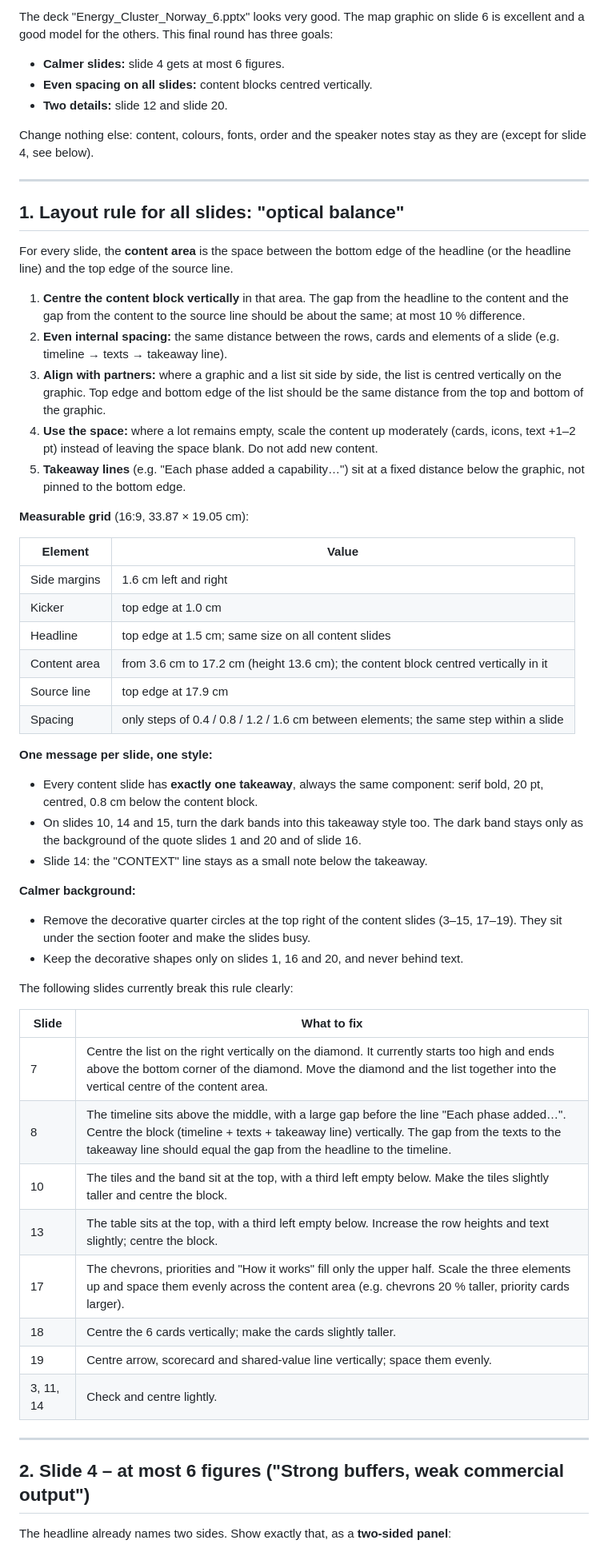
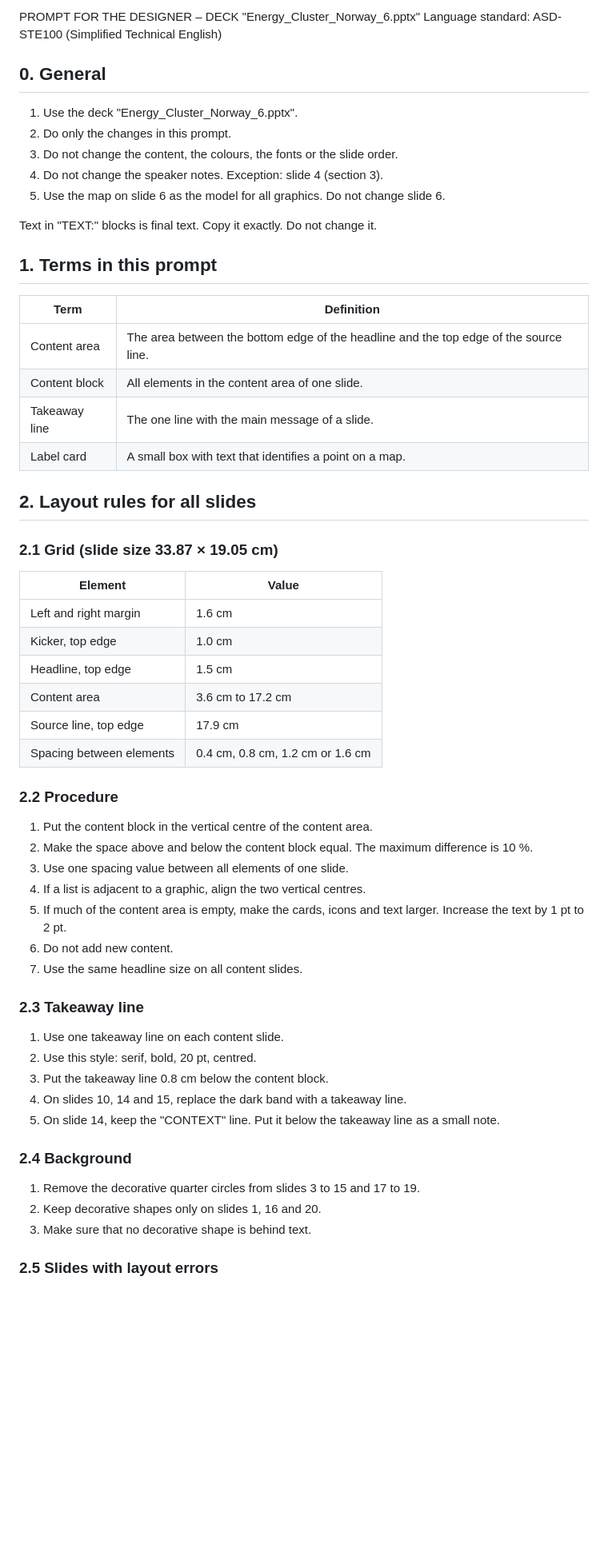
Before and after one commit to Bigbro42/Elias, a Markdown page: praesentation/Prompt_Design_v9_Balance.md, the part around one of its changes. Shown at 80% size. Rendered like a GitHub page; blank space fills up the shorter version.

```diff
--- a/praesentation/Prompt_Design_v9_Balance.md
+++ b/praesentation/Prompt_Design_v9_Balance.md
@@ -1,58 +1,61 @@
-The deck "Energy_Cluster_Norway_6.pptx" looks very good. The map graphic on slide 6 is excellent and a good model for the others. This final round has three goals:
-- **Calmer slides:** slide 4 gets at most 6 figures.
-- **Even spacing on all slides:** content blocks centred vertically.
-- **Two details:** slide 12 and slide 20.
+PROMPT FOR THE DESIGNER – DECK "Energy_Cluster_Norway_6.pptx"
+Language standard: ASD-STE100 (Simplified Technical English)
 
-Change nothing else: content, colours, fonts, order and the speaker notes stay as they are (except for slide 4, see below).
+## 0. General
 
----
+1. Use the deck "Energy_Cluster_Norway_6.pptx".
+2. Do only the changes in this prompt.
+3. Do not change the content, the colours, the fonts or the slide order.
+4. Do not change the speaker notes. Exception: slide 4 (section 3).
+5. Use the map on slide 6 as the model for all graphics. Do not change slide 6.
 
-## 1. Layout rule for all slides: "optical balance"
+Text in "TEXT:" blocks is final text. Copy it exactly. Do not change it.
 
-For every slide, the **content area** is the space between the bottom edge of the headline (or the headline line) and the top edge of the source line.
+## 1. Terms in this prompt
 
-1. **Centre the content block vertically** in that area. The gap from the headline to the content and the gap from the content to the source line should be about the same; at most 10 % difference.
-2. **Even internal spacing:** the same distance between the rows, cards and elements of a slide (e.g. timeline → texts → takeaway line).
-3. **Align with partners:** where a graphic and a list sit side by side, the list is centred vertically on the graphic. Top edge and bottom edge of the list should be the same distance from the top and bottom of the graphic.
-4. **Use the space:** where a lot remains empty, scale the content up moderately (cards, icons, text +1–2 pt) instead of leaving the space blank. Do not add new content.
-5. **Takeaway lines** (e.g. "Each phase added a capability…") sit at a fixed distance below the graphic, not pinned to the bottom edge.
+| Term | Definition |
+|---|---|
+| Content area | The area between the bottom edge of the headline and the top edge of the source line. |
+| Content block | All elements in the content area of one slide. |
+| Takeaway line | The one line with the main message of a slide. |
+| Label card | A small box with text that identifies a point on a map. |
 
-**Measurable grid** (16:9, 33.87 × 19.05 cm):
+## 2. Layout rules for all slides
+
+### 2.1 Grid (slide size 33.87 × 19.05 cm)
 
 | Element | Value |
 |---|---|
-| Side margins | 1.6 cm left and right |
-| Kicker | top edge at 1.0 cm |
-| Headline | top edge at 1.5 cm; same size on all content slides |
-| Content area | from 3.6 cm to 17.2 cm (height 13.6 cm); the content block centred vertically in it |
-| Source line | top edge at 17.9 cm |
-| Spacing | only steps of 0.4 / 0.8 / 1.2 / 1.6 cm between elements; the same step within a slide |
+| Left and right margin | 1.6 cm |
+| Kicker, top edge | 1.0 cm |
+| Headline, top edge | 1.5 cm |
+| Content area | 3.6 cm to 17.2 cm |
+| Source line, top edge | 17.9 cm |
+| Spacing between elements | 0.4 cm, 0.8 cm, 1.2 cm or 1.6 cm |
 
-**One message per slide, one style:**
-- Every content slide has **exactly one takeaway**, always the same component: serif bold, 20 pt, centred, 0.8 cm below the content block.
-- On slides 10, 14 and 15, turn the dark bands into this takeaway style too. The dark band stays only as the background of the quote slides 1 and 20 and of slide 16.
-- Slide 14: the "CONTEXT" line stays as a small note below the takeaway.
+### 2.2 Procedure
 
-**Calmer background:**
-- Remove the decorative quarter circles at the top right of the content slides (3–15, 17–19). They sit under the section footer and make the slides busy.
-- Keep the decorative shapes only on slides 1, 16 and 20, and never behind text.
+1. Put the content block in the vertical centre of the content area.
+2. Make the space above and below the content block equal. The maximum difference is 10 %.
+3. Use one spacing value between all elements of one slide.
+4. If a list is adjacent to a graphic, align the two vertical centres.
+5. If much of the content area is empty, make the cards, icons and text larger. Increase the text by 1 pt to 2 pt.
+6. Do not add new content.
+7. Use the same headline size on all content slides.
 
-The following slides currently break this rule clearly:
+### 2.3 Takeaway line
 
-| Slide | What to fix |
-|---|---|
-| 7 | Centre the list on the right vertically on the diamond. It currently starts too high and ends above the bottom corner of the diamond. Move the diamond and the list together into the vertical centre of the content area. |
-| 8 | The timeline sits above the middle, with a large gap before the line "Each phase added…". Centre the block (timeline + texts + takeaway line) vertically. The gap from the texts to the takeaway line should equal the gap from the headline to the timeline. |
-| 10 | The tiles and the band sit at the top, with a third left empty below. Make the tiles slightly taller and centre the block. |
-| 13 | The table sits at the top, with a third left empty below. Increase the row heights and text slightly; centre the block. |
-| 17 | The chevrons, priorities and "How it works" fill only the upper half. Scale the three elements up and space them evenly across the content area (e.g. chevrons 20 % taller, priority cards larger). |
-| 18 | Centre the 6 cards vertically; make the cards slightly taller. |
-| 19 | Centre arrow, scorecard and shared-value line vertically; space them evenly. |
-| 3, 11, 14 | Check and centre lightly. |
+1. Use one takeaway line on each content slide.
+2. Use this style: serif, bold, 20 pt, centred.
+3. Put the takeaway line 0.8 cm below the content block.
+4. On slides 10, 14 and 15, replace the dark band with a takeaway line.
+5. On slide 14, keep the "CONTEXT" line. Put it below the takeaway line as a small note.
 
----
+### 2.4 Background
 
-## 2. Slide 4 – at most 6 figures ("Strong buffers, weak commercial output")
+1. Remove the decorative quarter circles from slides 3 to 15 and 17 to 19.
+2. Keep decorative shapes only on slides 1, 16 and 20.
+3. Make sure that no decorative shape is behind text.
 
-The headline already names two sides. Show exactly that, as a **two-sided panel**:
+### 2.5 Slides with layout errors
 
```
Also changed, not shown: other parts of praesentation/Prompt_Design_v9_Balance.md (+106 -52 lines).
